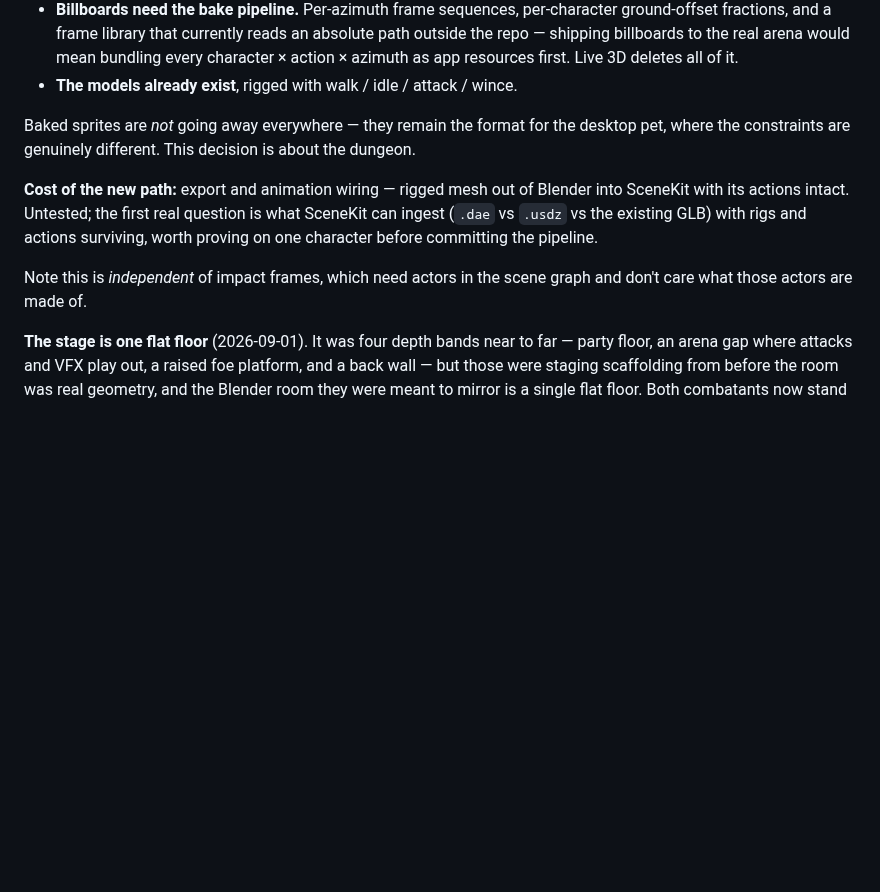
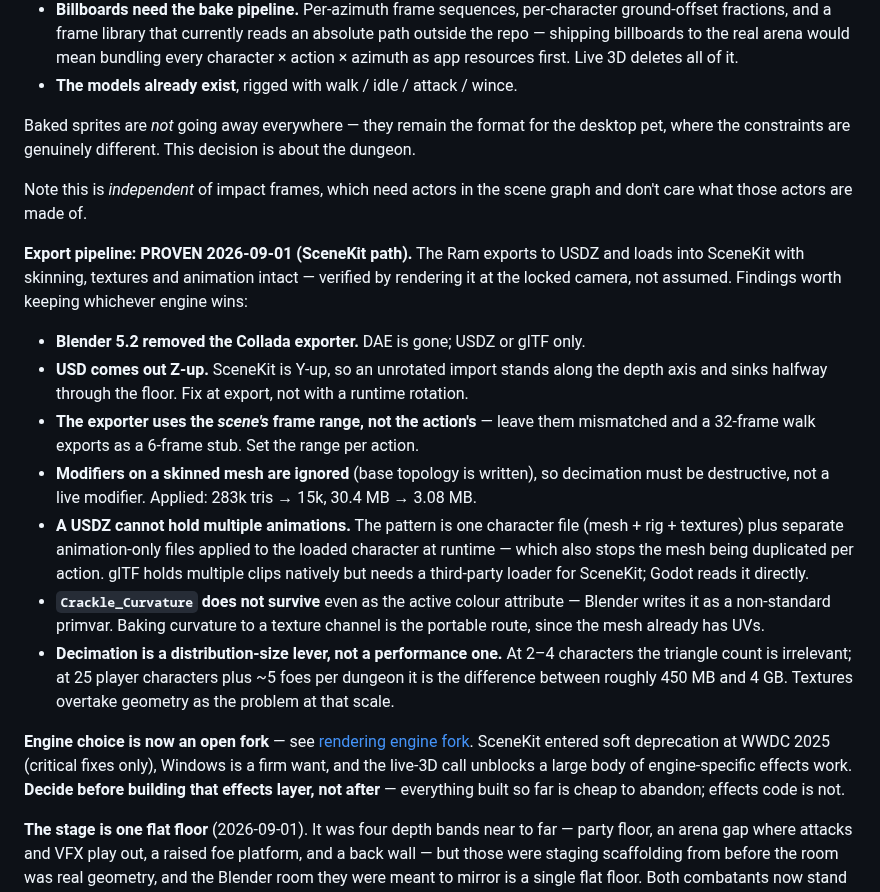
Before and after one commit to Bingeljell/worklings, a Markdown page: docs/design/dungeons.md, the part around the change. Drawn GitHub-style; blank space fills up the shorter version.

Commit message:
docs(dungeons): record the proven export pipeline and link the engine fork
The Ram exports to USDZ and loads into SceneKit with skinning, textures
and animation intact — verified by rendering it at the locked camera.
Replaces the 'untested, worth proving on one character' note with what
proving it actually found: Blender 5.2 dropped Collada, USD exports Z-up,
the exporter uses the scene's frame range rather than the action's,
modifiers on skinned meshes are ignored so decimation must be destructive,
and a USDZ cannot hold more than one animation.

Also corrects the framing on decimation: it is a distribution-size lever,
not a performance one. Irrelevant at 2-4 characters; the difference
between ~450 MB and ~4 GB at 25 characters plus foes.

Links dungeons.md and cross-platform-architecture.md to the new fork doc.

```diff
--- a/docs/design/dungeons.md
+++ b/docs/design/dungeons.md
@@ -225,13 +225,38 @@ And the costs were real, on both sides:
 Baked sprites are *not* going away everywhere — they remain the format for the desktop
 pet, where the constraints are genuinely different. This decision is about the dungeon.
 
-**Cost of the new path:** export and animation wiring — rigged mesh out of Blender into
-SceneKit with its actions intact. Untested; the first real question is what SceneKit can
-ingest (`.dae` vs `.usdz` vs the existing GLB) with rigs and actions surviving, worth
-proving on one character before committing the pipeline.
-
 Note this is *independent* of impact frames, which need actors in the scene graph and
 don't care what those actors are made of.
+
+**Export pipeline: PROVEN 2026-09-01 (SceneKit path).** The Ram exports to USDZ and loads
+into SceneKit with skinning, textures and animation intact — verified by rendering it at
+the locked camera, not assumed. Findings worth keeping whichever engine wins:
+
+- **Blender 5.2 removed the Collada exporter.** DAE is gone; USDZ or glTF only.
+- **USD comes out Z-up.** SceneKit is Y-up, so an unrotated import stands along the depth
+  axis and sinks halfway through the floor. Fix at export, not with a runtime rotation.
+- **The exporter uses the *scene's* frame range, not the action's** — leave them
+  mismatched and a 32-frame walk exports as a 6-frame stub. Set the range per action.
+- **Modifiers on a skinned mesh are ignored** (base topology is written), so decimation
+  must be destructive, not a live modifier. Applied: 283k tris → 15k, 30.4 MB → 3.08 MB.
+- **A USDZ cannot hold multiple animations.** The pattern is one character file (mesh +
+  rig + textures) plus separate animation-only files applied to the loaded character at
+  runtime — which also stops the mesh being duplicated per action. glTF holds multiple
+  clips natively but needs a third-party loader for SceneKit; Godot reads it directly.
+- **`Crackle_Curvature` does not survive** even as the active colour attribute — Blender
+  writes it as a non-standard primvar. Baking curvature to a texture channel is the
+  portable route, since the mesh already has UVs.
+- **Decimation is a distribution-size lever, not a performance one.** At 2–4 characters
+  the triangle count is irrelevant; at 25 player characters plus ~5 foes per dungeon it
+  is the difference between roughly 450 MB and 4 GB. Textures overtake geometry as the
+  problem at that scale.
+
+**Engine choice is now an open fork** — see
+[rendering engine fork](../engineering/rendering-engine-fork.md). SceneKit entered soft
+deprecation at WWDC 2025 (critical fixes only), Windows is a firm want, and the live-3D
+call unblocks a large body of engine-specific effects work. **Decide before building that
+effects layer, not after** — everything built so far is cheap to abandon; effects code is
+not.
 
 **The stage is one flat floor** (2026-09-01). It was four depth bands near to far — party
 floor, an arena gap where attacks and VFX play out, a raised foe platform, and a back
```
Also changed, not shown: docs/engineering/cross-platform-architecture.md (+6 -0 lines).
